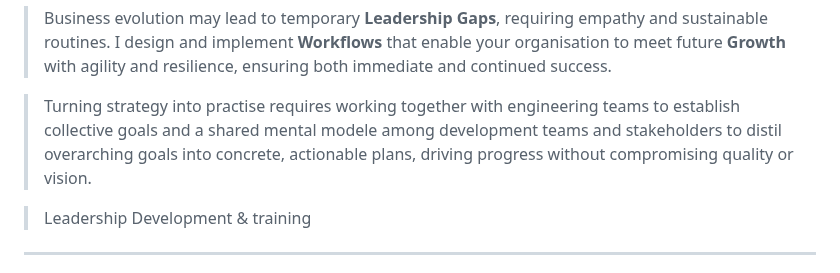
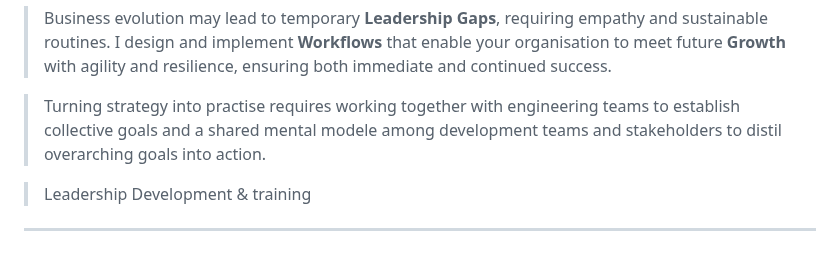
Before and after one commit to herkkules/herkkules, a Markdown page: README.md, the part around the change. Rendered like a GitHub page.

Commit message:
Update README.md
Signed-off-by: Oskar Hiekkanen <oskar.hiekkanen@helsinki.fi>

```diff
--- a/README.md
+++ b/README.md
@@ -21,7 +21,7 @@ I step in as a seasoned product leader to provide stability and direction by fil
 
 > Business evolution may lead to temporary  **Leadership Gaps**, requiring empathy and sustainable routines. I design and implement **Workflows** that enable your organisation to meet future **Growth** with agility and resilience, ensuring both immediate and continued success.
 
-> Turning strategy into practise requires working together with engineering teams to establish collective goals and a shared mental modele among development teams and stakeholders to distil overarching goals into concrete, actionable plans, driving progress without compromising quality or vision.
+> Turning strategy into practise requires working together with engineering teams to establish collective goals and a shared mental modele among development teams and stakeholders to distil overarching goals into action.
 
 > Leadership Development & training
 
```
